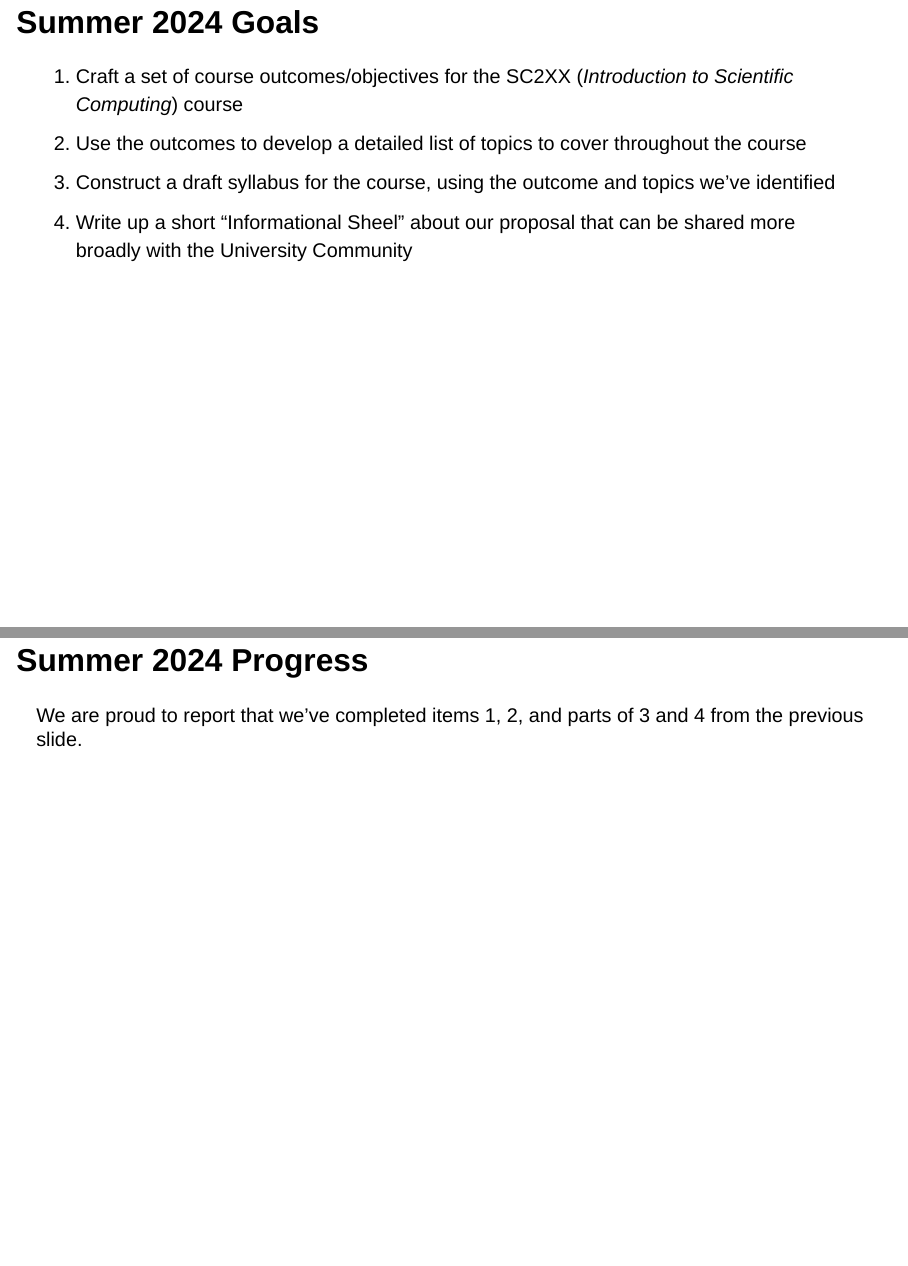
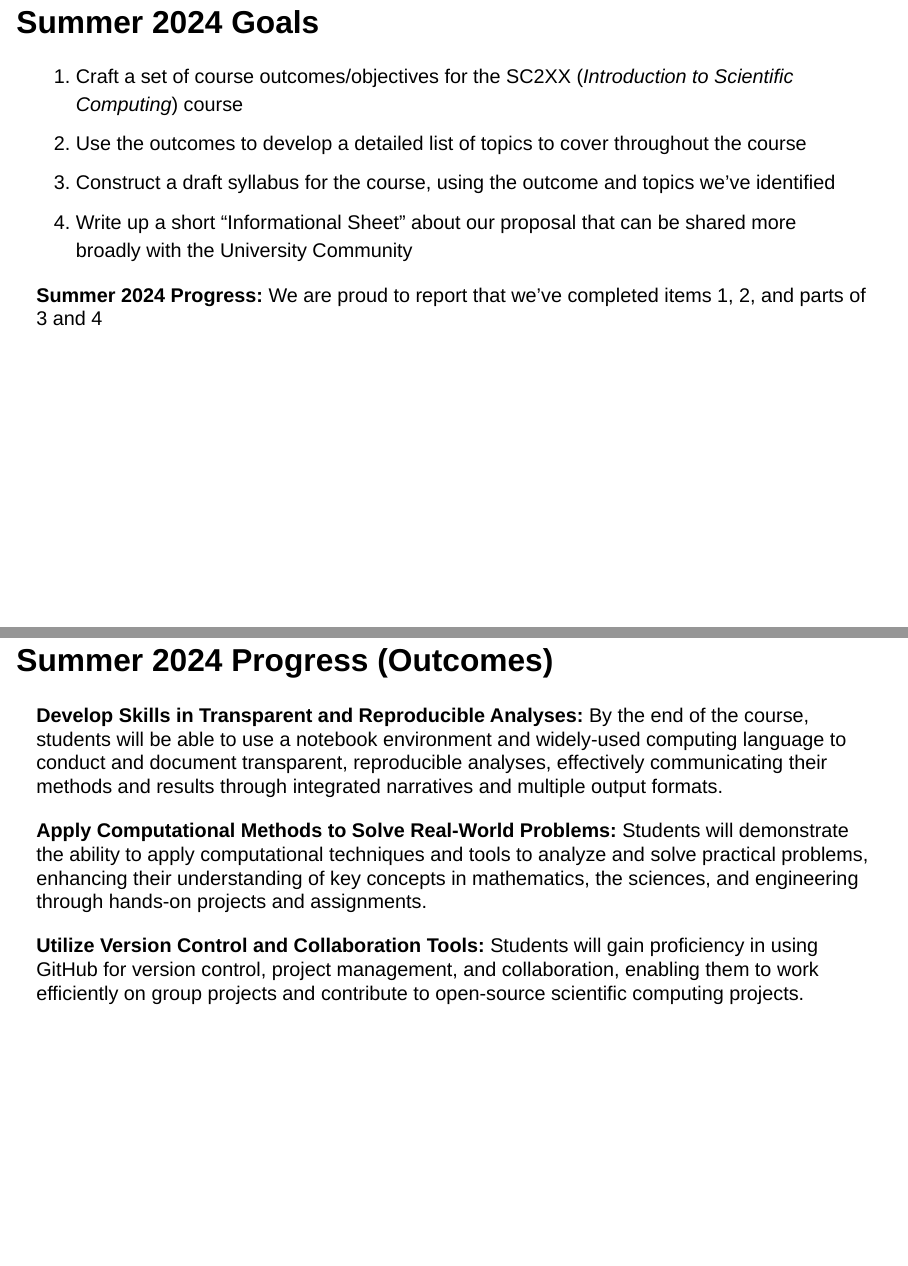
Before and after one commit to agmath/ScientificComputingCourse, a Quarto document (Fall24_CheckInSlides.qmd): pages 2 and 3 of 8 before the commit and pages 2 and 3 of 7 after it, joined at a grey line. Rendered offline with R 4.5, knitr and Pandoc in place of Quarto, with nearby package versions; drawn as Slidy slides in place of the format the file asks for.

Commit message:
remove a slide, fix spelling

```diff
--- a/Fall24_CheckInSlides.qmd
+++ b/Fall24_CheckInSlides.qmd
@@ -17,13 +17,11 @@ author:
 1. Craft a set of course outcomes/objectives for the SC2XX (*Introduction to Scientific Computing*) course
 2. Use the outcomes to develop a detailed list of topics to cover throughout the course
 3. Construct a draft syllabus for the course, using the outcome and topics we've identified
-4. Write up a short "Informational Sheel" about our proposal that can be shared more broadly with the University Community
-
-## Summer 2024 Progress
+4. Write up a short "Informational Sheet" about our proposal that can be shared more broadly with the University Community
 
 . . .
 
-We are proud to report that we've completed items 1, 2, and parts of 3 and 4 from the previous slide.
+**Summer 2024 Progress:** We are proud to report that we've completed items 1, 2, and parts of 3 and 4
 
 ## Summer 2024 Progress (Outcomes)
 
```
Also changed, not shown: Fall24_CheckInSlides.html.
